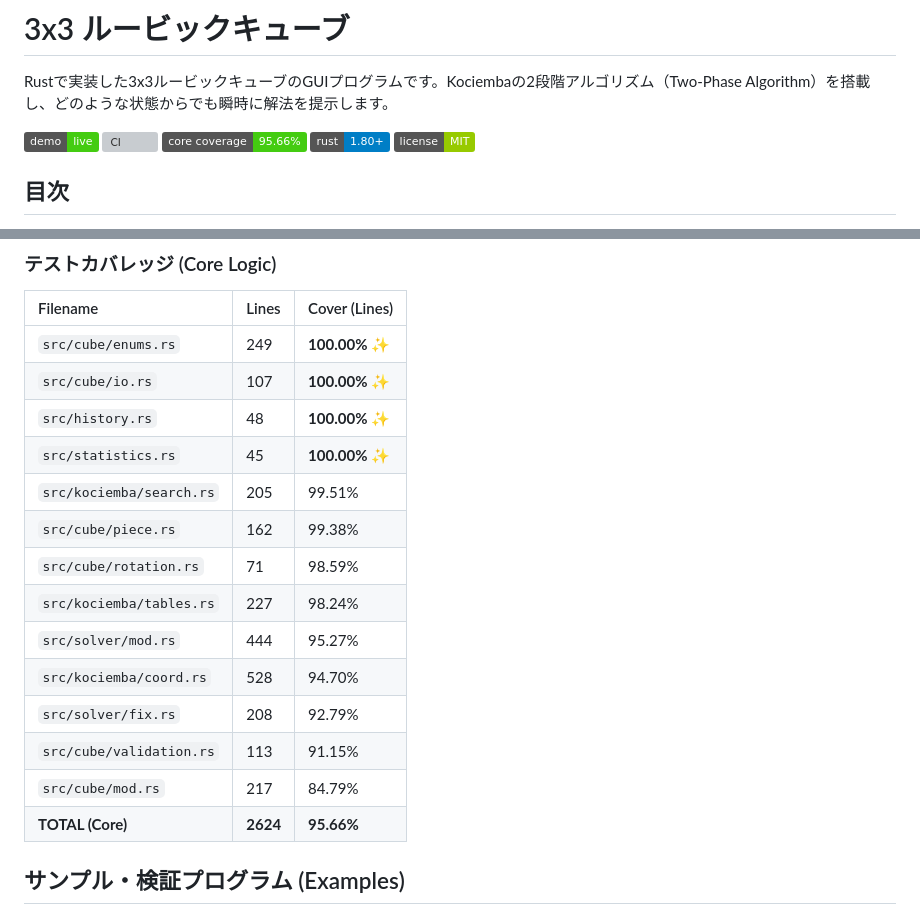
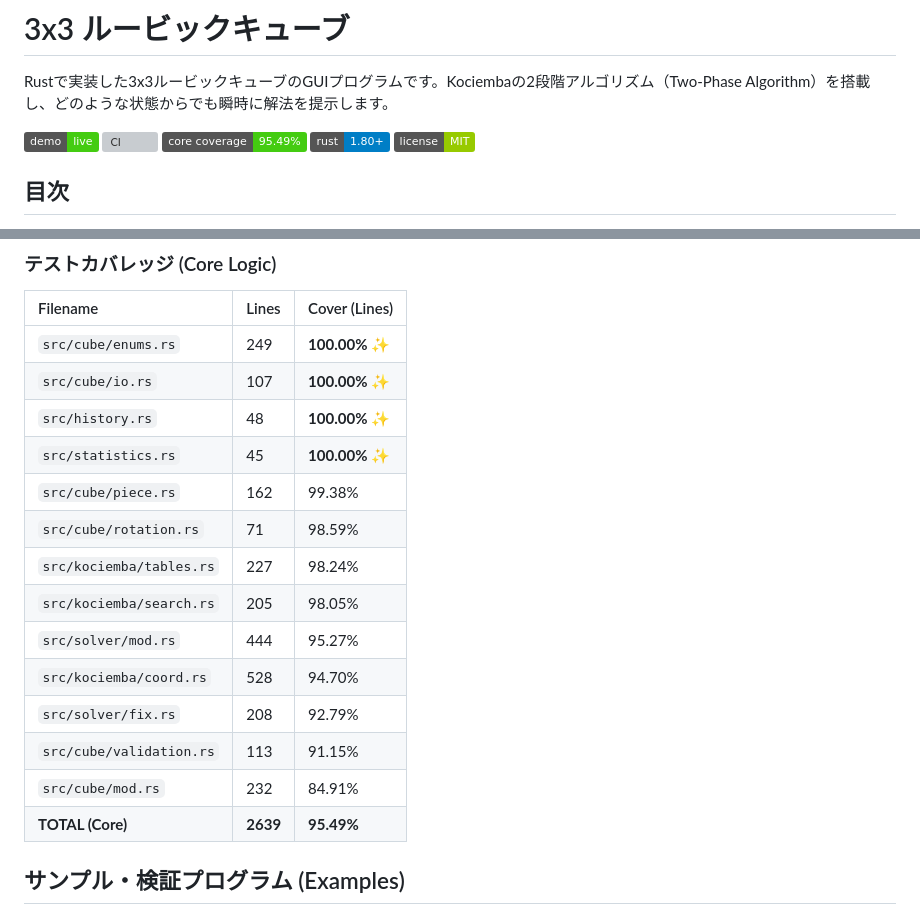
Before and after one commit to katoy/rust-r-cube, a Markdown page: 3x3-web/README.md, 2 parts joined by grey strips. GitHub-like rendering; badges without logos; grey boxes are pictures that could not be loaded.

Commit message:
docs: 最新のカバレッジ測定結果 (95.49%) を README.md に反映

```diff
--- a/3x3-web/README.md
+++ b/3x3-web/README.md
@@ -4,7 +4,7 @@ Rustで実装した3x3ルービックキューブのGUIプログラムです。K
 
 [![Demo](https://img.shields.io/badge/demo-live-success)](https://katoy.github.io/rust-r-cube/3x3/)
 ![CI](https://github.com/katoy/rust-r-cube/actions/workflows/ci.yml/badge.svg)
-![Core Coverage](https://img.shields.io/badge/core_coverage-95.66%25-brightgreen)
+![Core Coverage](https://img.shields.io/badge/core_coverage-95.49%25-brightgreen)
 ![Rust Version](https://img.shields.io/badge/rust-1.80%2B-blue)
 ![License](https://img.shields.io/badge/license-MIT-green)
 
@@ -278,16 +278,16 @@ cargo llvm-cov --ignore-filename-regex "(gui|bin)"
 | `src/cube/io.rs`         | 107      | **100.00%** ✨ |
 | `src/history.rs`         | 48       | **100.00%** ✨ |
 | `src/statistics.rs`      | 45       | **100.00%** ✨ |
-| `src/kociemba/search.rs` | 205      | 99.51%        |
 | `src/cube/piece.rs`      | 162      | 99.38%        |
 | `src/cube/rotation.rs`   | 71       | 98.59%        |
 | `src/kociemba/tables.rs` | 227      | 98.24%        |
+| `src/kociemba/search.rs` | 205      | 98.05%        |
 | `src/solver/mod.rs`      | 444      | 95.27%        |
 | `src/kociemba/coord.rs`  | 528      | 94.70%        |
 | `src/solver/fix.rs`      | 208      | 92.79%        |
 | `src/cube/validation.rs` | 113      | 91.15%        |
-| `src/cube/mod.rs`        | 217      | 84.79%        |
-| **TOTAL (Core)**         | **2624** | **95.66%**    |
+| `src/cube/mod.rs`        | 232      | 84.91%        |
+| **TOTAL (Core)**         | **2639** | **95.49%**    |
 
 ## サンプル・検証プログラム (Examples)
 
```
